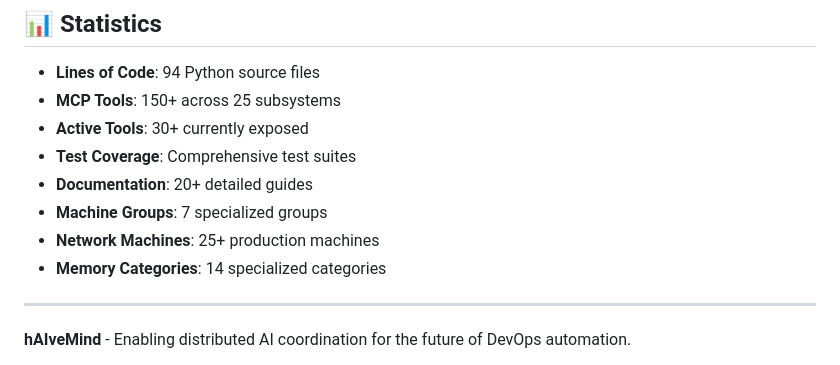
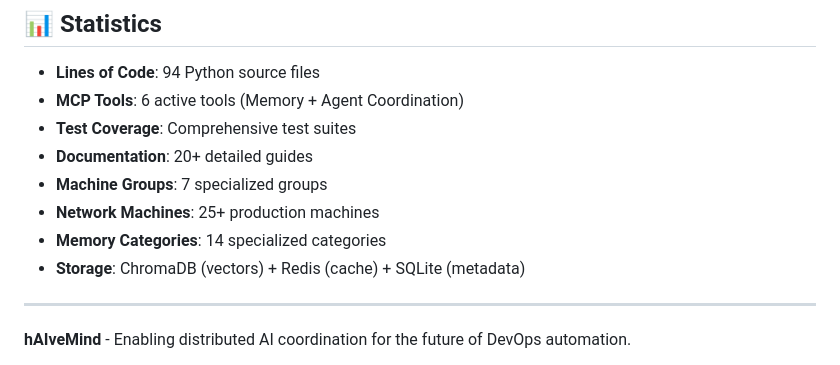
Before and after one commit to lancejames221b/agent-hivemind, a Markdown page: README.md, the part around the change printed below. Rendered like a GitHub page.

```diff
--- a/README.md
+++ b/README.md
@@ -843,13 +822,13 @@ Built with:
 ## 📊 Statistics
 
 - **Lines of Code**: 94 Python source files
-- **MCP Tools**: 150+ across 25 subsystems
-- **Active Tools**: 30+ currently exposed
+- **MCP Tools**: 6 active tools (Memory + Agent Coordination)
 - **Test Coverage**: Comprehensive test suites
 - **Documentation**: 20+ detailed guides
 - **Machine Groups**: 7 specialized groups
 - **Network Machines**: 25+ production machines
 - **Memory Categories**: 14 specialized categories
+- **Storage**: ChromaDB (vectors) + Redis (cache) + SQLite (metadata)
 
 ---
 
```
Also changed, not shown: other parts of README.md (+24 -45 lines).
